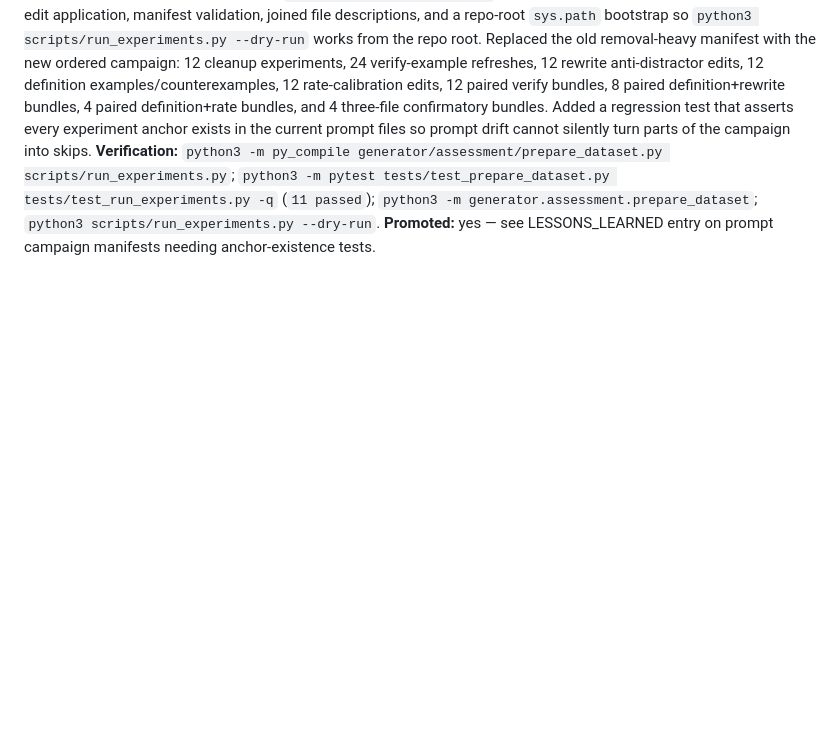
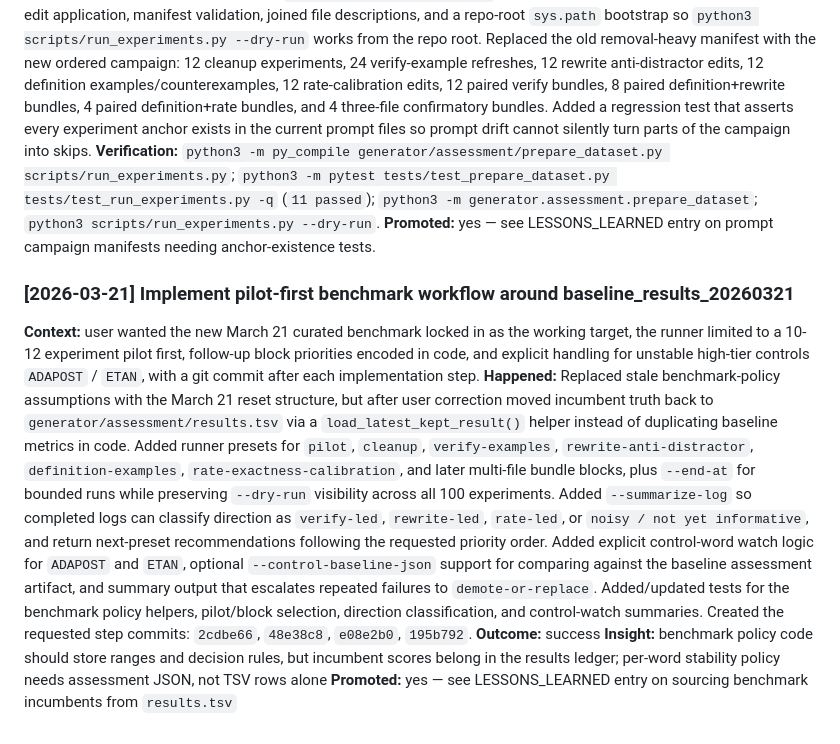
Before and after one commit to fabian20ro/generator-rebus, a Markdown page: ITERATION_LOG.md, the part around the change. Drawn GitHub-style; blank space fills up the shorter version.

Commit message:
docs: log pilot benchmark workflow lessons

```diff
--- a/ITERATION_LOG.md
+++ b/ITERATION_LOG.md
@@ -148,3 +148,11 @@
 **Happened:** Patched `generator/assessment/prepare_dataset.py` so the default builder now uses a checked-in curated tier map (`30 low / 25 medium / 15 high`) and still refreshes DEX text through the live provider; added tests for exact curated membership and missing-word failure. Regenerated `generator/assessment/dataset.json`, which now contains the requested 70 words exactly. Reworked `scripts/run_experiments.py` to support multi-file experiments with atomic edit application, manifest validation, joined file descriptions, and a repo-root `sys.path` bootstrap so `python3 scripts/run_experiments.py --dry-run` works from the repo root. Replaced the old removal-heavy manifest with the new ordered campaign: 12 cleanup experiments, 24 verify-example refreshes, 12 rewrite anti-distractor edits, 12 definition examples/counterexamples, 12 rate-calibration edits, 12 paired verify bundles, 8 paired definition+rewrite bundles, 4 paired definition+rate bundles, and 4 three-file confirmatory bundles. Added a regression test that asserts every experiment anchor exists in the current prompt files so prompt drift cannot silently turn parts of the campaign into skips.
 **Verification:** `python3 -m py_compile generator/assessment/prepare_dataset.py scripts/run_experiments.py`; `python3 -m pytest tests/test_prepare_dataset.py tests/test_run_experiments.py -q` (`11 passed`); `python3 -m generator.assessment.prepare_dataset`; `python3 scripts/run_experiments.py --dry-run`.
 **Promoted:** yes — see LESSONS_LEARNED entry on prompt campaign manifests needing anchor-existence tests.
+
+### [2026-03-21] Implement pilot-first benchmark workflow around baseline_results_20260321
+
+**Context:** user wanted the new March 21 curated benchmark locked in as the working target, the runner limited to a 10-12 experiment pilot first, follow-up block priorities encoded in code, and explicit handling for unstable high-tier controls `ADAPOST` / `ETAN`, with a git commit after each implementation step.
+**Happened:** Replaced stale benchmark-policy assumptions with the March 21 reset structure, but after user correction moved incumbent truth back to `generator/assessment/results.tsv` via a `load_latest_kept_result()` helper instead of duplicating baseline metrics in code. Added runner presets for `pilot`, `cleanup`, `verify-examples`, `rewrite-anti-distractor`, `definition-examples`, `rate-exactness-calibration`, and later multi-file bundle blocks, plus `--end-at` for bounded runs while preserving `--dry-run` visibility across all 100 experiments. Added `--summarize-log` so completed logs can classify direction as `verify-led`, `rewrite-led`, `rate-led`, or `noisy / not yet informative`, and return next-preset recommendations following the requested priority order. Added explicit control-word watch logic for `ADAPOST` and `ETAN`, optional `--control-baseline-json` support for comparing against the baseline assessment artifact, and summary output that escalates repeated failures to `demote-or-replace`. Added/updated tests for the benchmark policy helpers, pilot/block selection, direction classification, and control-watch summaries. Created the requested step commits: `2cdbe66`, `48e38c8`, `e08e2b0`, `195b792`.
+**Outcome:** success
+**Insight:** benchmark policy code should store ranges and decision rules, but incumbent scores belong in the results ledger; per-word stability policy needs assessment JSON, not TSV rows alone
+**Promoted:** yes — see LESSONS_LEARNED entry on sourcing benchmark incumbents from `results.tsv`
```
Also changed, not shown: LESSONS_LEARNED.md (+2 -0 lines).
